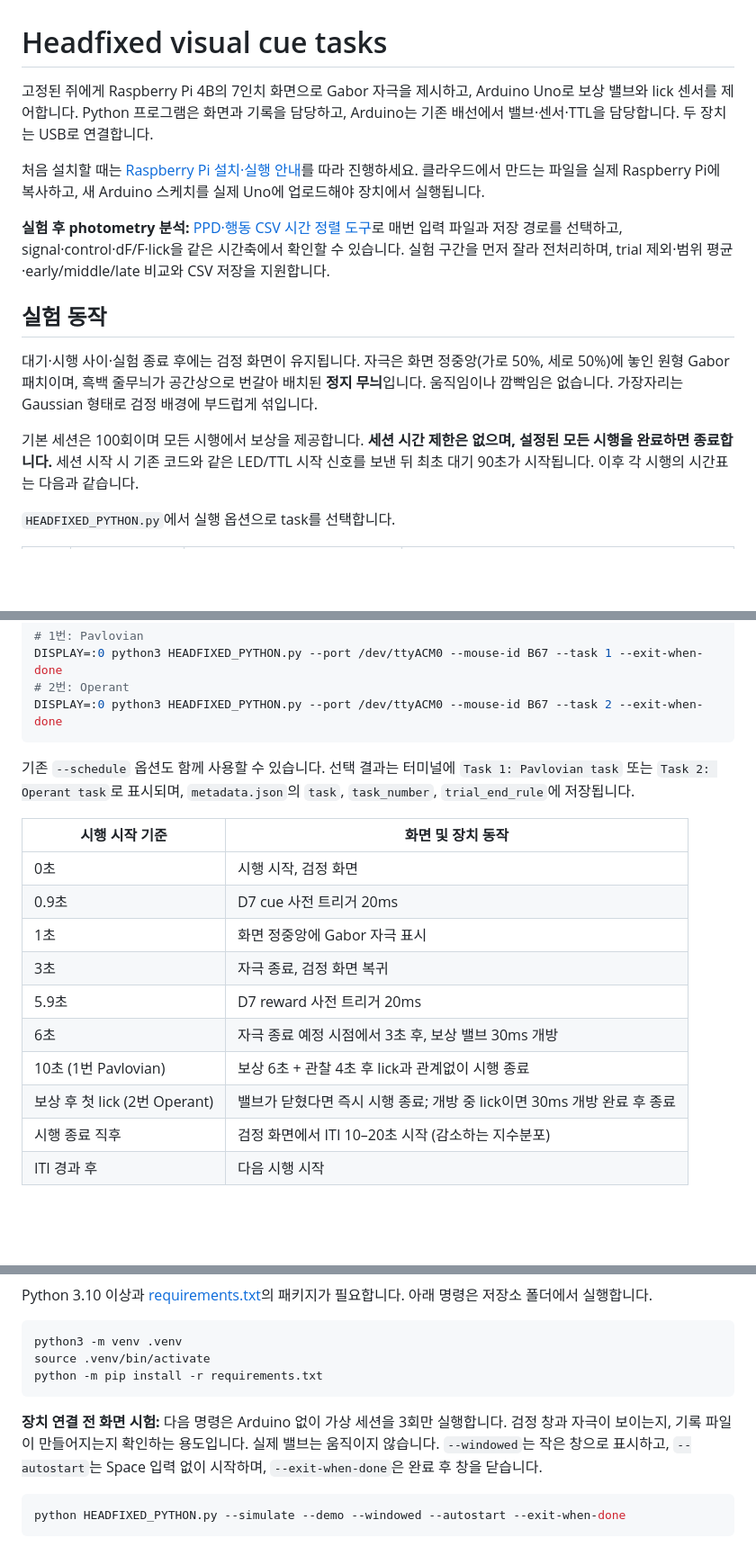
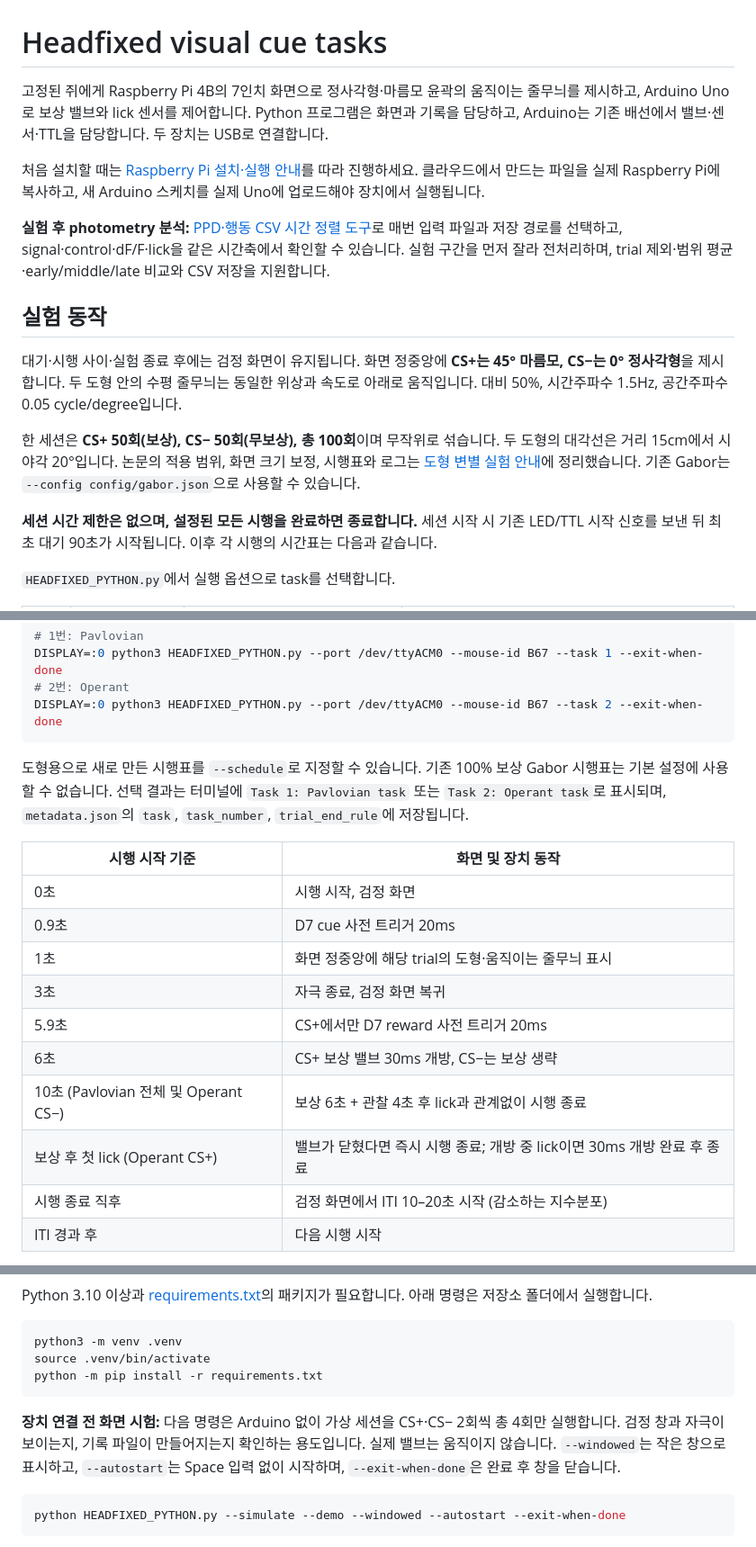
Before and after one commit to dlguswhd0613-cell/visual_cue_ex, a Markdown page: README.md, 3 parts joined by grey strips. Shown at 90% size. Rendered like a GitHub page; blank space fills up the shorter version.

````diff
--- a/README.md
+++ b/README.md
@@ -1,6 +1,6 @@
 # Headfixed visual cue tasks
 
-고정된 쥐에게 Raspberry Pi 4B의 7인치 화면으로 Gabor 자극을 제시하고, Arduino Uno로 보상 밸브와 lick 센서를 제어합니다. Python 프로그램은 화면과 기록을 담당하고, Arduino는 기존 배선에서 밸브·센서·TTL을 담당합니다. 두 장치는 USB로 연결합니다.
+고정된 쥐에게 Raspberry Pi 4B의 7인치 화면으로 정사각형·마름모 윤곽의 움직이는 줄무늬를 제시하고, Arduino Uno로 보상 밸브와 lick 센서를 제어합니다. Python 프로그램은 화면과 기록을 담당하고, Arduino는 기존 배선에서 밸브·센서·TTL을 담당합니다. 두 장치는 USB로 연결합니다.
 
 처음 설치할 때는 [Raspberry Pi 설치·실행 안내](docs/raspberry_pi.md)를 따라 진행하세요. 클라우드에서 만드는 파일을 실제 Raspberry Pi에 복사하고, 새 Arduino 스케치를 실제 Uno에 업로드해야 장치에서 실행됩니다.
 
@@ -8,9 +8,11 @@
 
 ## 실험 동작
 
-대기·시행 사이·실험 종료 후에는 검정 화면이 유지됩니다. 자극은 화면 정중앙(가로 50%, 세로 50%)에 놓인 원형 Gabor 패치이며, 흑백 줄무늬가 공간상으로 번갈아 배치된 **정지 무늬**입니다. 움직임이나 깜빡임은 없습니다. 가장자리는 Gaussian 형태로 검정 배경에 부드럽게 섞입니다.
+대기·시행 사이·실험 종료 후에는 검정 화면이 유지됩니다. 화면 정중앙에 **CS+는 45° 마름모, CS−는 0° 정사각형**을 제시합니다. 두 도형 안의 수평 줄무늬는 동일한 위상과 속도로 아래로 움직입니다. 대비 50%, 시간주파수 1.5Hz, 공간주파수 0.05 cycle/degree입니다.
 
-기본 세션은 100회이며 모든 시행에서 보상을 제공합니다. **세션 시간 제한은 없으며, 설정된 모든 시행을 완료하면 종료합니다.** 세션 시작 시 기존 코드와 같은 LED/TTL 시작 신호를 보낸 뒤 최초 대기 90초가 시작됩니다. 이후 각 시행의 시간표는 다음과 같습니다.
+한 세션은 **CS+ 50회(보상), CS− 50회(무보상), 총 100회**이며 무작위로 섞습니다. 두 도형의 대각선은 거리 15cm에서 시야각 20°입니다. 논문의 적용 범위, 화면 크기 보정, 시행표와 로그는 [도형 변별 실험 안내](docs/shape_discrimination.md)에 정리했습니다. 기존 Gabor는 `--config config/gabor.json`으로 사용할 수 있습니다.
+
+**세션 시간 제한은 없으며, 설정된 모든 시행을 완료하면 종료합니다.** 세션 시작 시 기존 LED/TTL 시작 신호를 보낸 뒤 최초 대기 90초가 시작됩니다. 이후 각 시행의 시간표는 다음과 같습니다.
 
 `HEADFIXED_PYTHON.py`에서 실행 옵션으로 task를 선택합니다.
 
@@ -28,18 +30,18 @@ DISPLAY=:0 python3 HEADFIXED_PYTHON.py --port /dev/ttyACM0 --mouse-id B67 --task
 DISPLAY=:0 python3 HEADFIXED_PYTHON.py --port /dev/ttyACM0 --mouse-id B67 --task 2 --exit-when-done
 ```
 
-기존 `--schedule` 옵션도 함께 사용할 수 있습니다. 선택 결과는 터미널에 `Task 1: Pavlovian task` 또는 `Task 2: Operant task`로 표시되며, `metadata.json`의 `task`, `task_number`, `trial_end_rule`에 저장됩니다.
+도형용으로 새로 만든 시행표를 `--schedule`로 지정할 수 있습니다. 기존 100% 보상 Gabor 시행표는 기본 설정에 사용할 수 없습니다. 선택 결과는 터미널에 `Task 1: Pavlovian task` 또는 `Task 2: Operant task`로 표시되며, `metadata.json`의 `task`, `task_number`, `trial_end_rule`에 저장됩니다.
 
 | 시행 시작 기준 | 화면 및 장치 동작 |
 |---|---|
 | 0초 | 시행 시작, 검정 화면 |
 | 0.9초 | D7 cue 사전 트리거 20ms |
-| 1초 | 화면 정중앙에 Gabor 자극 표시 |
+| 1초 | 화면 정중앙에 해당 trial의 도형·움직이는 줄무늬 표시 |
 | 3초 | 자극 종료, 검정 화면 복귀 |
-| 5.9초 | D7 reward 사전 트리거 20ms |
-| 6초 | 자극 종료 예정 시점에서 3초 후, 보상 밸브 30ms 개방 |
-| 10초 (1번 Pavlovian) | 보상 6초 + 관찰 4초 후 lick과 관계없이 시행 종료 |
-| 보상 후 첫 lick (2번 Operant) | 밸브가 닫혔다면 즉시 시행 종료; 개방 중 lick이면 30ms 개방 완료 후 종료 |
+| 5.9초 | CS+에서만 D7 reward 사전 트리거 20ms |
+| 6초 | CS+ 보상 밸브 30ms 개방, CS−는 보상 생략 |
+| 10초 (Pavlovian 전체 및 Operant CS−) | 보상 6초 + 관찰 4초 후 lick과 관계없이 시행 종료 |
+| 보상 후 첫 lick (Operant CS+) | 밸브가 닫혔다면 즉시 시행 종료; 개방 중 lick이면 30ms 개방 완료 후 종료 |
 | 시행 종료 직후 | 검정 화면에서 ITI 10–20초 시작 (감소하는 지수분포) |
 | ITI 경과 후 | 다음 시행 시작 |
 
@@ -87,7 +87,7 @@ source .venv/bin/activate
 python -m pip install -r requirements.txt
 ```
 
-**장치 연결 전 화면 시험:** 다음 명령은 Arduino 없이 가상 세션을 3회만 실행합니다. 검정 창과 자극이 보이는지, 기록 파일이 만들어지는지 확인하는 용도입니다. 실제 밸브는 움직이지 않습니다. `--windowed`는 작은 창으로 표시하고, `--autostart`는 Space 입력 없이 시작하며, `--exit-when-done`은 완료 후 창을 닫습니다.
+**장치 연결 전 화면 시험:** 다음 명령은 Arduino 없이 가상 세션을 CS+·CS− 2회씩 총 4회만 실행합니다. 검정 창과 자극이 보이는지, 기록 파일이 만들어지는지 확인하는 용도입니다. 실제 밸브는 움직이지 않습니다. `--windowed`는 작은 창으로 표시하고, `--autostart`는 Space 입력 없이 시작하며, `--exit-when-done`은 완료 후 창을 닫습니다.
 
 ```bash
 python HEADFIXED_PYTHON.py --simulate --demo --windowed --autostart --exit-when-done
````
Also changed, not shown: other parts of README.md (+23 -4 lines), docs/raspberry_pi.md (+5 -5 lines), docs/shape_discrimination.md (added, +74 -0 lines), docs/shape_preview.png (added), 9 other files.
